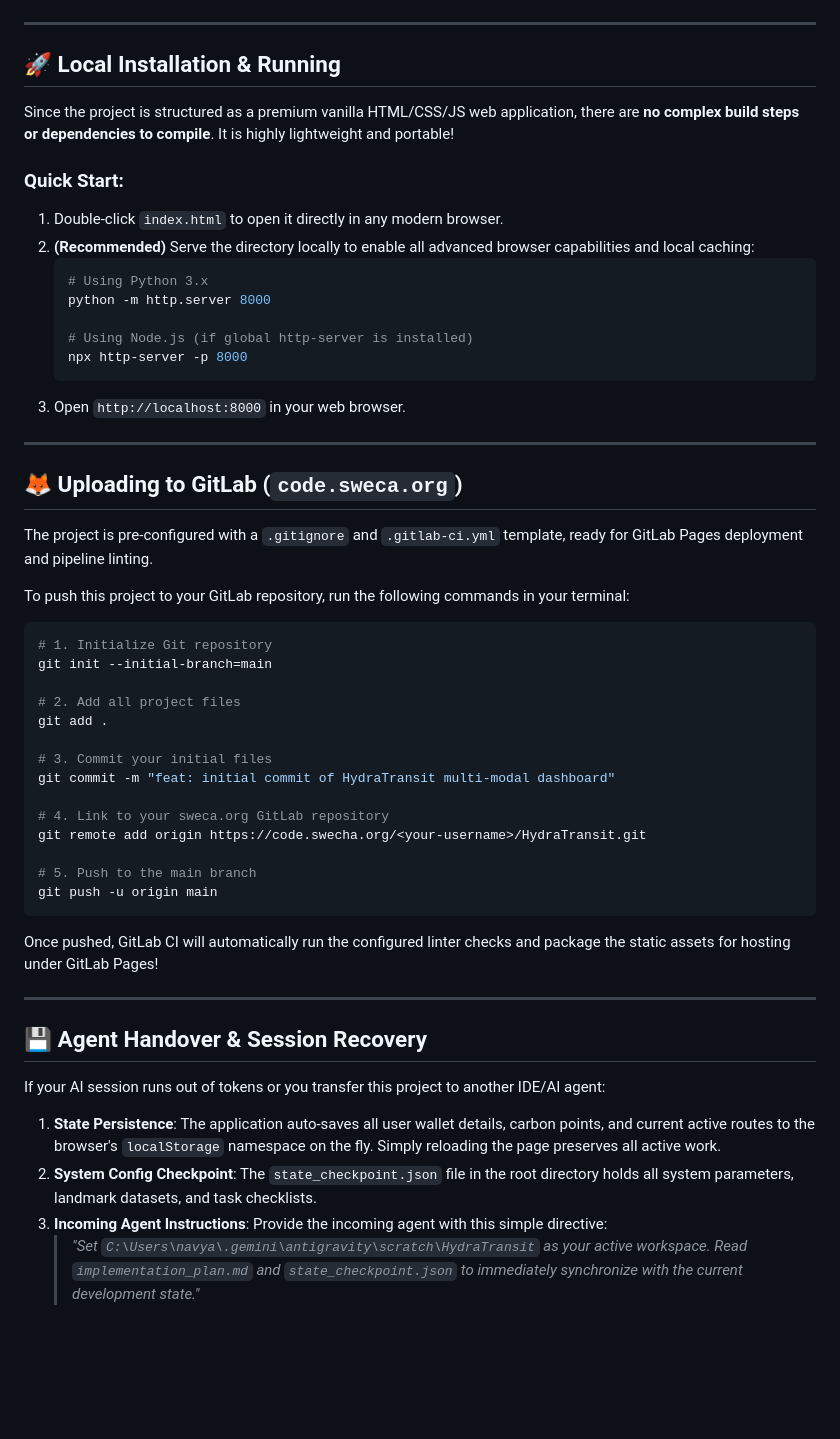
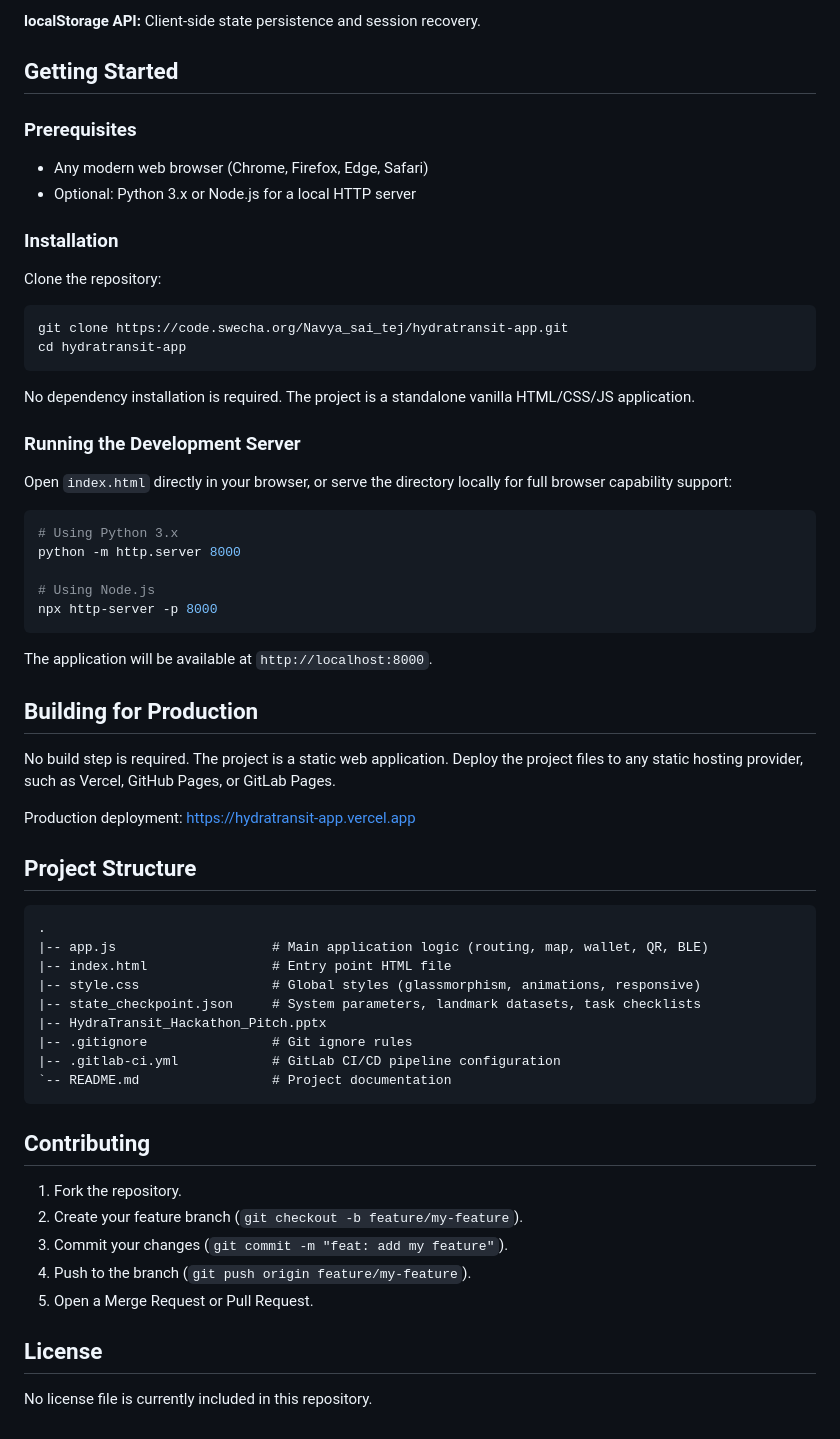
Before and after one commit to NavyaSaitej/hydratransit-app, a Markdown page: README.md, the part around one of its changes. Rendered like a GitHub page; blank space fills up the shorter version.

Commit message:
docs: rewrite README in app format

````diff
--- a/README.md
+++ b/README.md
@@ -39,57 +43,65 @@ graph TD
+**localStorage API:** Client-side state persistence and session recovery.
+
+## Getting Started
+
+### Prerequisites
+
+- Any modern web browser (Chrome, Firefox, Edge, Safari)
+- Optional: Python 3.x or Node.js for a local HTTP server
+
+### Installation
+
+Clone the repository:
+
+```bash
+git clone https://code.swecha.org/Navya_sai_tej/hydratransit-app.git
+cd hydratransit-app
 ```
 
----
+No dependency installation is required. The project is a standalone vanilla HTML/CSS/JS application.
 
-## 🚀 Local Installation & Running
+### Running the Development Server
 
-Since the project is structured as a premium vanilla HTML/CSS/JS web application, there are **no complex build steps or dependencies to compile**. It is highly lightweight and portable!
-
-### Quick Start:
-1. Double-click `index.html` to open it directly in any modern browser.
-2. **(Recommended)** Serve the directory locally to enable all advanced browser capabilities and local caching:
-   ```bash
-   # Using Python 3.x
-   python -m http.server 8000
-
-   # Using Node.js (if global http-server is installed)
-   npx http-server -p 8000
-   ```
-3. Open `http://localhost:8000` in your web browser.
-
----
-
-## 🦊 Uploading to GitLab (`code.sweca.org`)
-
-The project is pre-configured with a `.gitignore` and `.gitlab-ci.yml` template, ready for GitLab Pages deployment and pipeline linting.
-
-To push this project to your GitLab repository, run the following commands in your terminal:
+Open `index.html` directly in your browser, or serve the directory locally for full browser capability support:
 
 ```bash
-# 1. Initialize Git repository
-git init --initial-branch=main
+# Using Python 3.x
+python -m http.server 8000
 
-# 2. Add all project files
-git add .
-
-# 3. Commit your initial files
-git commit -m "feat: initial commit of HydraTransit multi-modal dashboard"
-
-# 4. Link to your sweca.org GitLab repository
-git remote add origin https://code.swecha.org/<your-username>/HydraTransit.git
-
-# 5. Push to the main branch
-git push -u origin main
+# Using Node.js
+npx http-server -p 8000
 ```
 
-Once pushed, GitLab CI will automatically run the configured linter checks and package the static assets for hosting under GitLab Pages!
+The application will be available at `http://localhost:8000`.
 
----
+## Building for Production
 
-## 💾 Agent Handover & Session Recovery
+No build step is required. The project is a static web application. Deploy the project files to any static hosting provider, such as Vercel, GitHub Pages, or GitLab Pages.
 
-If your AI session runs out of tokens or you transfer this project to another IDE/AI agent:
+Production deployment: https://hydratransit-app.vercel.app
 
-1. **State Persistence**: The application auto-saves all user wallet details, carbon points, and current active routes to the browser's `localStorage` namespace on the fly. Simply reloading the page preserves all active work.
-2. **System Config Checkpoint**: The `state_checkpoint.json` file in the root directory holds all system parameters, landmark datasets, and task checklists.
-3. **Incoming Agent Instructions**: Provide the incoming agent with this simple directive:
-   > *"Set `C:\Users\navya\.gemini\antigravity\scratch\HydraTransit` as your active workspace. Read `implementation_plan.md` and `state_checkpoint.json` to immediately synchronize with the current development state."*
+## Project Structure
+
+```text
+.
+|-- app.js                    # Main application logic (routing, map, wallet, QR, BLE)
+|-- index.html                # Entry point HTML file
+|-- style.css                 # Global styles (glassmorphism, animations, responsive)
+|-- state_checkpoint.json     # System parameters, landmark datasets, task checklists
+|-- HydraTransit_Hackathon_Pitch.pptx
+|-- .gitignore                # Git ignore rules
+|-- .gitlab-ci.yml            # GitLab CI/CD pipeline configuration
+`-- README.md                 # Project documentation
+```
+
+## Contributing
+
+1. Fork the repository.
+2. Create your feature branch (`git checkout -b feature/my-feature`).
+3. Commit your changes (`git commit -m "feat: add my feature"`).
+4. Push to the branch (`git push origin feature/my-feature`).
+5. Open a Merge Request or Pull Request.
+
+## License
+
+No license file is currently included in this repository.
````
Also changed, not shown: other parts of README.md (+29 -25 lines).
